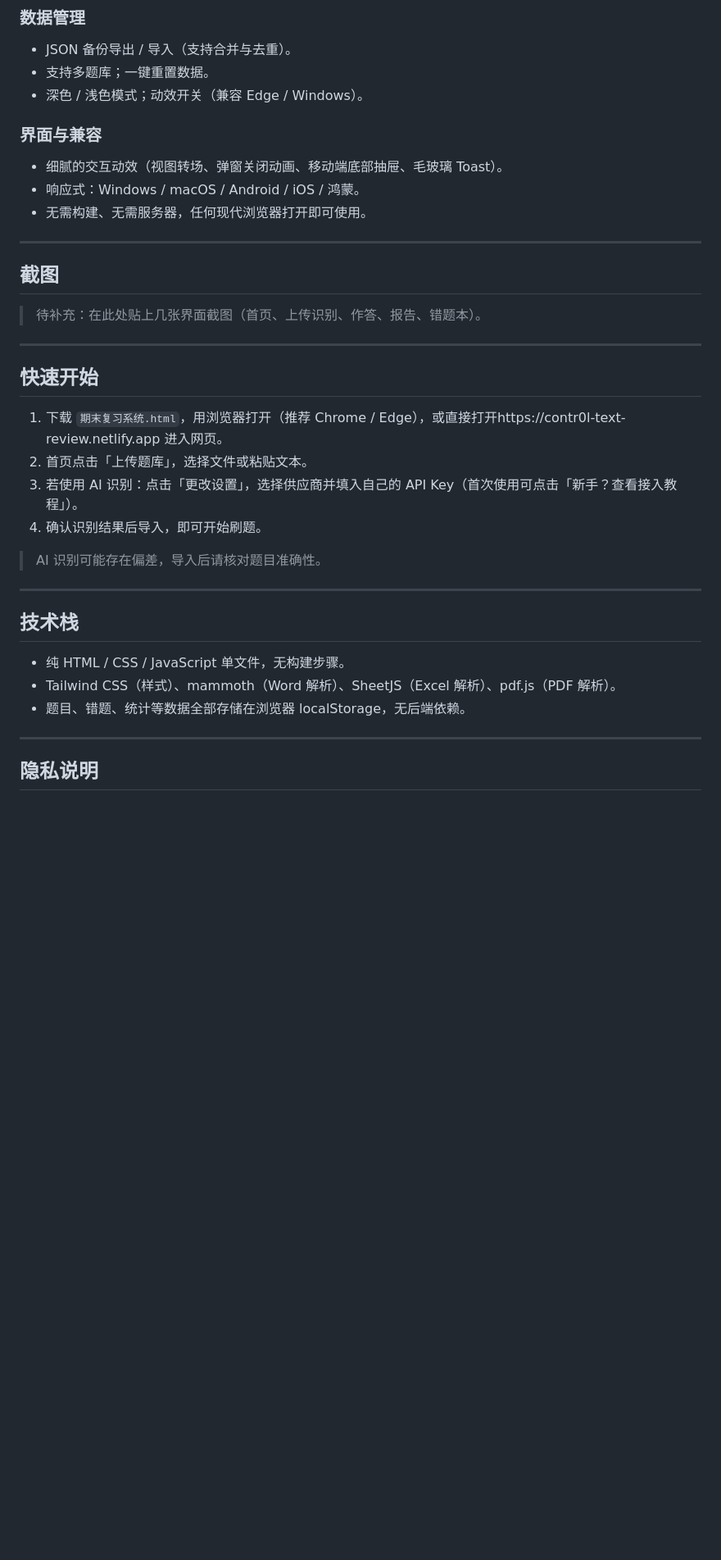
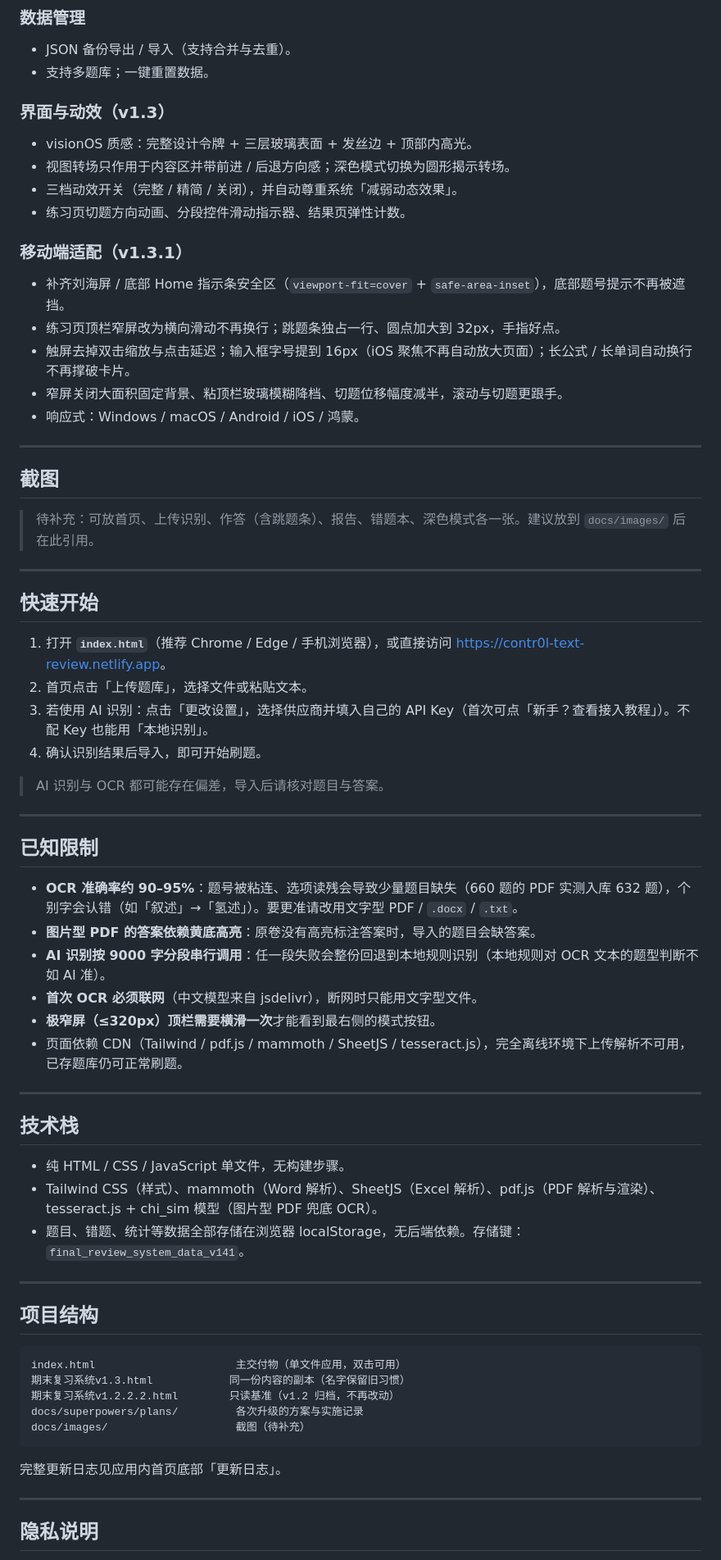
Before and after one commit to ConTr0L0/contr0l-text-review, a Markdown page: README.md, the part around one of its changes. Shown at 82% size. GitHub-like rendering; blank space fills up the shorter version.

Commit message:
更新README

````diff
--- a/README.md
+++ b/README.md
@@ -37,37 +42,69 @@
 ### 数据管理
 - JSON 备份导出 / 导入（支持合并与去重）。
 - 支持多题库；一键重置数据。
-- 深色 / 浅色模式；动效开关（兼容 Edge / Windows）。
 
-### 界面与兼容
-- 细腻的交互动效（视图转场、弹窗关闭动画、移动端底部抽屉、毛玻璃 Toast）。
+### 界面与动效（v1.3）
+- visionOS 质感：完整设计令牌 + 三层玻璃表面 + 发丝边 + 顶部内高光。
+- 视图转场只作用于内容区并带前进 / 后退方向感；深色模式切换为圆形揭示转场。
+- 三档动效开关（完整 / 精简 / 关闭），并自动尊重系统「减弱动态效果」。
+- 练习页切题方向动画、分段控件滑动指示器、结果页弹性计数。
+
+### 移动端适配（v1.3.1）
+- 补齐刘海屏 / 底部 Home 指示条安全区（`viewport-fit=cover` + `safe-area-inset`），底部题号提示不再被遮挡。
+- 练习页顶栏窄屏改为横向滑动不再换行；跳题条独占一行、圆点加大到 32px，手指好点。
+- 触屏去掉双击缩放与点击延迟；输入框字号提到 16px（iOS 聚焦不再自动放大页面）；长公式 / 长单词自动换行不再撑破卡片。
+- 窄屏关闭大面积固定背景、粘顶栏玻璃模糊降档、切题位移幅度减半，滚动与切题更跟手。
 - 响应式：Windows / macOS / Android / iOS / 鸿蒙。
-- 无需构建、无需服务器，任何现代浏览器打开即可使用。
 
 ---
 
 ## 截图
 
-> 待补充：在此处贴上几张界面截图（首页、上传识别、作答、报告、错题本）。
+> 待补充：可放首页、上传识别、作答（含跳题条）、报告、错题本、深色模式各一张。建议放到 `docs/images/` 后在此引用。
 
 ---
 
 ## 快速开始
 
-1. 下载 `期末复习系统.html`，用浏览器打开（推荐 Chrome / Edge），或直接打开https://contr0l-text-review.netlify.app 进入网页。
+1. 打开 **`index.html`**（推荐 Chrome / Edge / 手机浏览器），或直接访问 <https://contr0l-text-review.netlify.app>。
 2. 首页点击「上传题库」，选择文件或粘贴文本。
-3. 若使用 AI 识别：点击「更改设置」，选择供应商并填入自己的 API Key（首次使用可点击「新手？查看接入教程」）。
+3. 若使用 AI 识别：点击「更改设置」，选择供应商并填入自己的 API Key（首次可点「新手？查看接入教程」）。不配 Key 也能用「本地识别」。
 4. 确认识别结果后导入，即可开始刷题。
 
-> AI 识别可能存在偏差，导入后请核对题目准确性。
+> AI 识别与 OCR 都可能存在偏差，导入后请核对题目与答案。
+
+---
+
+## 已知限制
+
+- **OCR 准确率约 90–95%**：题号被粘连、选项读残会导致少量题目缺失（660 题的 PDF 实测入库 632 题），个别字会认错（如「叙述」→「氢述」）。要更准请改用文字型 PDF / `.docx` / `.txt`。
+- **图片型 PDF 的答案依赖黄底高亮**：原卷没有高亮标注答案时，导入的题目会缺答案。
+- **AI 识别按 9000 字分段串行调用**：任一段失败会整份回退到本地规则识别（本地规则对 OCR 文本的题型判断不如 AI 准）。
+- **首次 OCR 必须联网**（中文模型来自 jsdelivr），断网时只能用文字型文件。
+- **极窄屏（≤320px）顶栏需要横滑一次**才能看到最右侧的模式按钮。
+- 页面依赖 CDN（Tailwind / pdf.js / mammoth / SheetJS / tesseract.js），完全离线环境下上传解析不可用，已存题库仍可正常刷题。
 
 ---
 
 ## 技术栈
 
 - 纯 HTML / CSS / JavaScript 单文件，无构建步骤。
-- Tailwind CSS（样式）、mammoth（Word 解析）、SheetJS（Excel 解析）、pdf.js（PDF 解析）。
-- 题目、错题、统计等数据全部存储在浏览器 localStorage，无后端依赖。
+- Tailwind CSS（样式）、mammoth（Word 解析）、SheetJS（Excel 解析）、pdf.js（PDF 解析与渲染）、tesseract.js + chi_sim 模型（图片型 PDF 兜底 OCR）。
+- 题目、错题、统计等数据全部存储在浏览器 localStorage，无后端依赖。存储键：`final_review_system_data_v141`。
+
+---
+
+## 项目结构
+
+```
+index.html                      主交付物（单文件应用，双击可用）
+期末复习系统v1.3.html            同一份内容的副本（名字保留旧习惯）
+期末复习系统v1.2.2.2.html        只读基准（v1.2 归档，不再改动）
+docs/superpowers/plans/         各次升级的方案与实施记录
+docs/images/                    截图（待补充）
+```
+
+完整更新日志见应用内首页底部「更新日志」。
 
 ---
 
````
Also changed, not shown: other parts of README.md (+10 -4 lines).
